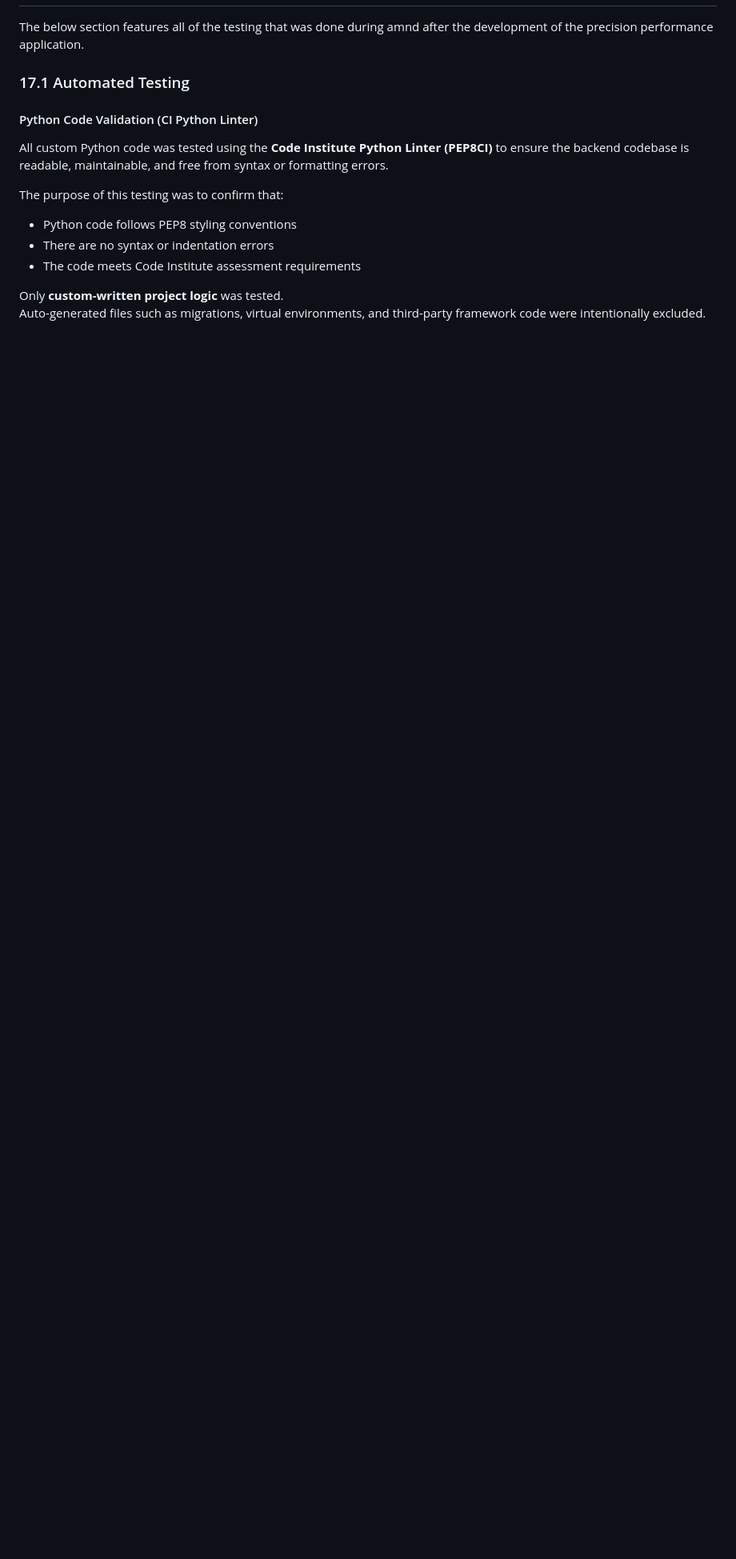
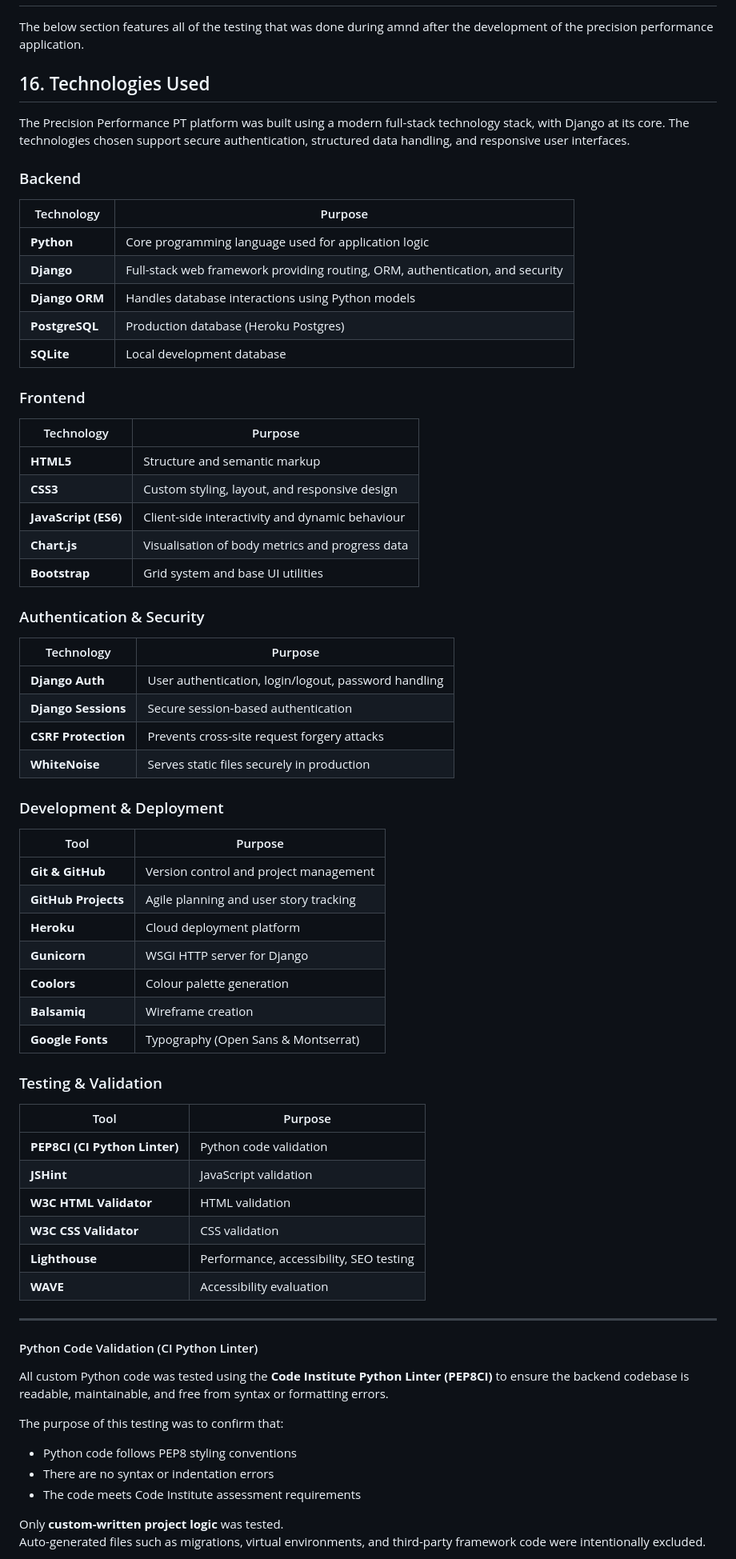
Before and after one commit to moranjohn-95/precision-performance-pt, a Markdown page: README.md, the part around one of its changes. Shown at 80% size. Rendered like a GitHub page; blank space fills up the shorter version.

Commit message:
Add technoligies used section to readmefile

```diff
--- a/README.md
+++ b/README.md
@@ -1145,7 +1145,63 @@ This ensures critical actions are not blocked by external services.
 ## 17. Testing
 The below section features all of the testing that was done during amnd after the development of the precision performance application.
 
-### 17.1 Automated Testing
+## 16. Technologies Used
+
+The Precision Performance PT platform was built using a modern full-stack technology stack, with Django at its core. The technologies chosen support secure authentication, structured data handling, and responsive user interfaces.
+
+### Backend
+
+| Technology | Purpose |
+|----------|---------|
+| **Python** | Core programming language used for application logic |
+| **Django** | Full-stack web framework providing routing, ORM, authentication, and security |
+| **Django ORM** | Handles database interactions using Python models |
+| **PostgreSQL** | Production database (Heroku Postgres) |
+| **SQLite** | Local development database |
+
+### Frontend
+
+| Technology | Purpose |
+|----------|---------|
+| **HTML5** | Structure and semantic markup |
+| **CSS3** | Custom styling, layout, and responsive design |
+| **JavaScript (ES6)** | Client-side interactivity and dynamic behaviour |
+| **Chart.js** | Visualisation of body metrics and progress data |
+| **Bootstrap** | Grid system and base UI utilities |
+
+### Authentication & Security
+
+| Technology | Purpose |
+|----------|---------|
+| **Django Auth** | User authentication, login/logout, password handling |
+| **Django Sessions** | Secure session-based authentication |
+| **CSRF Protection** | Prevents cross-site request forgery attacks |
+| **WhiteNoise** | Serves static files securely in production |
+
+### Development & Deployment
+
+| Tool | Purpose |
+|----|---------|
+| **Git & GitHub** | Version control and project management |
+| **GitHub Projects** | Agile planning and user story tracking |
+| **Heroku** | Cloud deployment platform |
+| **Gunicorn** | WSGI HTTP server for Django |
+| **Coolors** | Colour palette generation |
+| **Balsamiq** | Wireframe creation |
+| **Google Fonts** | Typography (Open Sans & Montserrat) |
+
+### Testing & Validation
+
+| Tool | Purpose |
+|----|---------|
+| **PEP8CI (CI Python Linter)** | Python code validation |
+| **JSHint** | JavaScript validation |
+| **W3C HTML Validator** | HTML validation |
+| **W3C CSS Validator** | CSS validation |
+| **Lighthouse** | Performance, accessibility, SEO testing |
+| **WAVE** | Accessibility evaluation |
+
+---
 
 #### Python Code Validation (CI Python Linter)
 
```
Also changed, not shown: other parts of README.md (+9 -9 lines).
